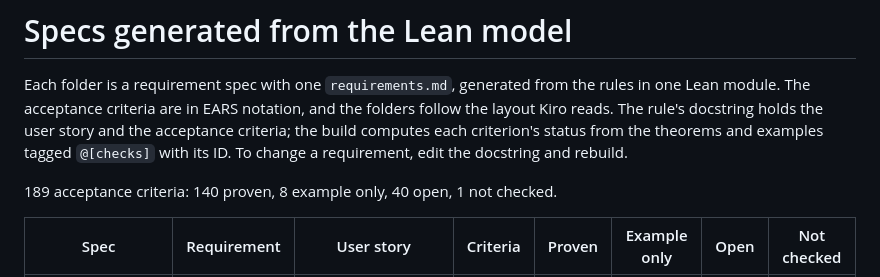
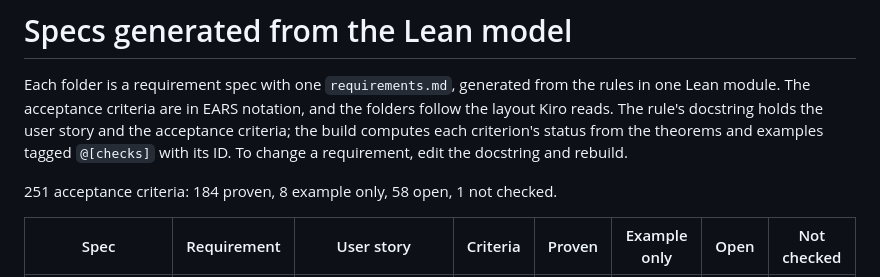
Before and after one commit to samdengler/business-rules-verified, a Markdown page: .kiro/specs/README.md, the part around the change. Drawn GitHub-style.

Commit message:
Regenerate the specs index after merging accounting
Co-Authored-By: Claude Opus 5.5 <noreply@anthropic.com>
Claude-Session: https://claude.ai/code/session_018UR2YKKNDFEFBpohcK4ph1

```diff
--- a/.kiro/specs/README.md
+++ b/.kiro/specs/README.md
@@ -4,7 +4,7 @@
 
 Each folder is a requirement spec with one `requirements.md`, generated from the rules in one Lean module. The acceptance criteria are in EARS notation, and the folders follow the layout Kiro reads. The rule's docstring holds the user story and the acceptance criteria; the build computes each criterion's status from the theorems and examples tagged `@[checks]` with its ID. To change a requirement, edit the docstring and rebuild.
 
-189 acceptance criteria: 140 proven, 8 example only, 40 open, 1 not checked.
+251 acceptance criteria: 184 proven, 8 example only, 58 open, 1 not checked.
 
 | Spec | Requirement | User story | Criteria | Proven | Example only | Open | Not checked |
 | --- | --- | --- | --- | --- | --- | --- | --- |
```
